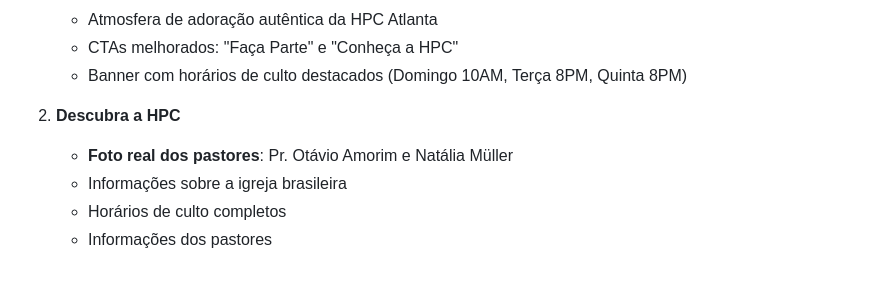
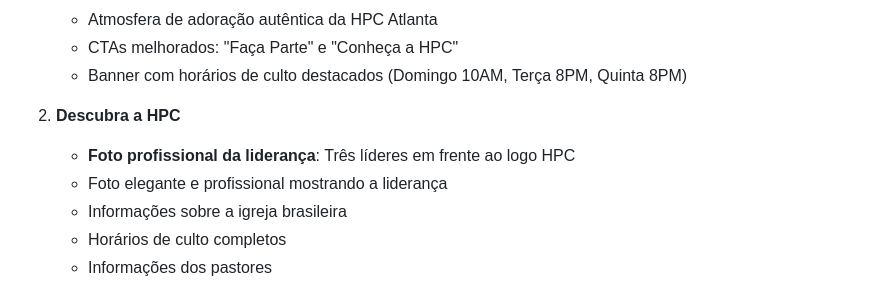
Before and after one commit to Soli-25/HPC, a Markdown page: README.md, the part around the change. GitHub-like rendering.

Commit message:
Update README with professional leadership photo

```diff
--- a/README.md
+++ b/README.md
@@ -59,7 +59,8 @@ Uma igreja brasileira (Brazilian Church) em Marietta, GA. Uma casa de oração p
    - Banner com horários de culto destacados (Domingo 10AM, Terça 8PM, Quinta 8PM)
 
 2. **Descubra a HPC**
-   - **Foto real dos pastores**: Pr. Otávio Amorim e Natália Müller
+   - **Foto profissional da liderança**: Três líderes em frente ao logo HPC
+   - Foto elegante e profissional mostrando a liderança
    - Informações sobre a igreja brasileira
    - Horários de culto completos
    - Informações dos pastores
```
